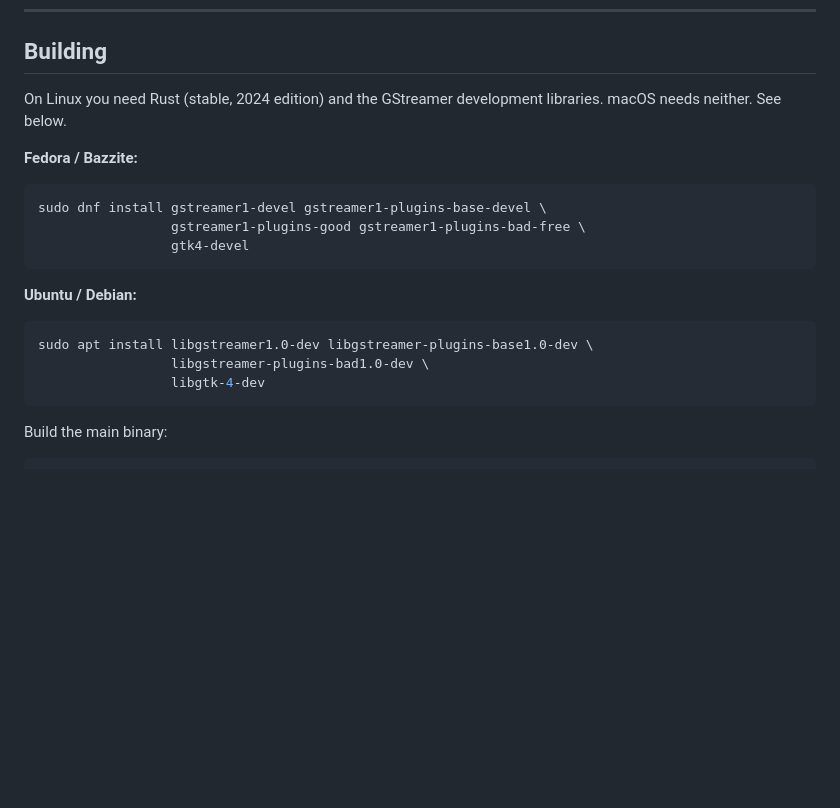
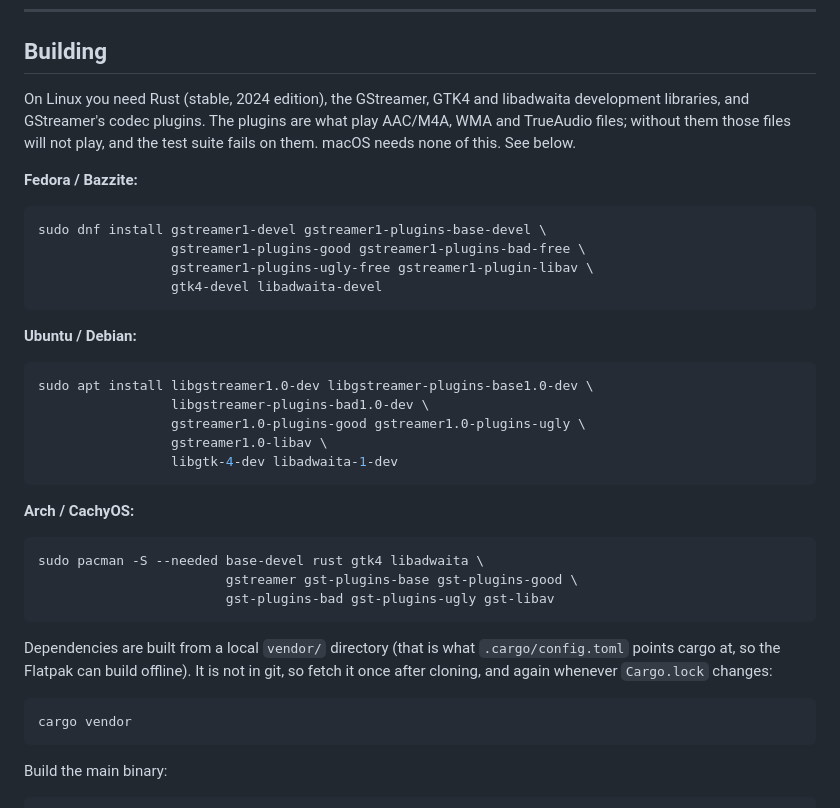
Before and after one commit to jrssae/sparkamp, a Markdown page: README.md, the part around the change. Rendered like a GitHub page; blank space fills up the shorter version.

Commit message:
docs(readme): make the Linux build steps work from a fresh clone
Followed literally on Fedora 44, Ubuntu 26.04, Arch and Debian 13, the
instructions failed three ways:

- libadwaita was missing from both package lists, so libadwaita-sys stopped
  the build on every distro. gtk-check.yml had already been fixed for this.
- Nothing said to run `cargo vendor`. .cargo/config.toml points cargo at a
  gitignored vendor/ directory, so a fresh clone cannot resolve a single
  dependency until it exists.
- The GStreamer codec plugins were missing, so AAC/M4A, WMA and TrueAudio files
  do not play and technical_probe_containers fails on them.

Adds the missing packages, an Arch / CachyOS section, and the vendor step. With
these packages, and the code fixes on this branch, the full suite (1280 tests)
passes on Fedora 44, Ubuntu 26.04 and Arch.

Co-Authored-By: Claude Opus 5.5 <noreply@anthropic.com>
Claude-Session: https://claude.ai/code/session_019WdKbzAxd43opAJzehVwnF

````diff
--- a/README.md
+++ b/README.md
@@ -52,21 +52,41 @@ A patch release with minor fixes for MacOS.
 
 ## Building
 
-On Linux you need Rust (stable, 2024 edition) and the GStreamer development
-libraries. macOS needs neither. See below.
+On Linux you need Rust (stable, 2024 edition), the GStreamer, GTK4 and
+libadwaita development libraries, and GStreamer's codec plugins. The plugins
+are what play AAC/M4A, WMA and TrueAudio files; without them those files will
+not play, and the test suite fails on them. macOS needs none of this. See below.
 
 **Fedora / Bazzite:**
 ```bash
 sudo dnf install gstreamer1-devel gstreamer1-plugins-base-devel \
                  gstreamer1-plugins-good gstreamer1-plugins-bad-free \
-                 gtk4-devel
+                 gstreamer1-plugins-ugly-free gstreamer1-plugin-libav \
+                 gtk4-devel libadwaita-devel
 ```
 
 **Ubuntu / Debian:**
 ```bash
 sudo apt install libgstreamer1.0-dev libgstreamer-plugins-base1.0-dev \
                  libgstreamer-plugins-bad1.0-dev \
-                 libgtk-4-dev
+                 gstreamer1.0-plugins-good gstreamer1.0-plugins-ugly \
+                 gstreamer1.0-libav \
+                 libgtk-4-dev libadwaita-1-dev
+```
+
+**Arch / CachyOS:**
+```bash
+sudo pacman -S --needed base-devel rust gtk4 libadwaita \
+                        gstreamer gst-plugins-base gst-plugins-good \
+                        gst-plugins-bad gst-plugins-ugly gst-libav
+```
+
+Dependencies are built from a local `vendor/` directory (that is what
+`.cargo/config.toml` points cargo at, so the Flatpak can build offline). It is
+not in git, so fetch it once after cloning, and again whenever `Cargo.lock`
+changes:
+```bash
+cargo vendor
 ```
 
 Build the main binary:
````
